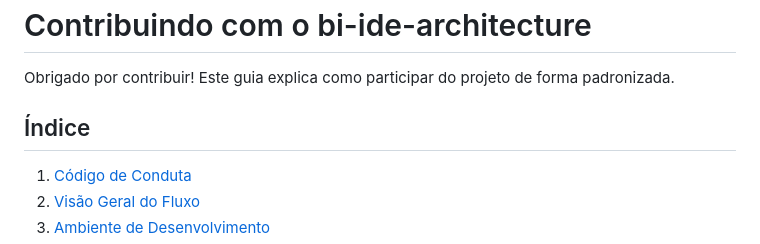
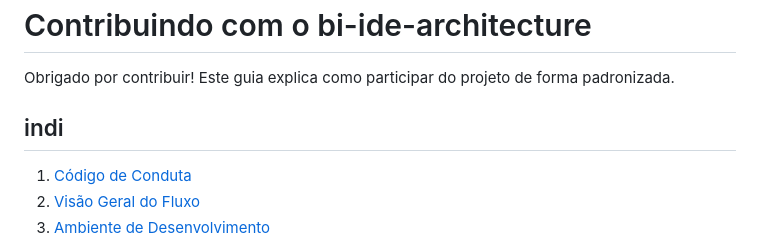
Before and after one commit to hugoreiis12-png/bi-arquitetura-, a Markdown page: CONTRIBUTING.md, the part around the change. GitHub-like rendering.

```diff
--- a/CONTRIBUTING.md
+++ b/CONTRIBUTING.md
@@ -2,7 +2,7 @@
 
 Obrigado por contribuir! Este guia explica como participar do projeto de forma padronizada.
 
-## Índice
+## indi
 
 1. [Código de Conduta](#código-de-conduta)
 2. [Visão Geral do Fluxo](#visão-geral-do-fluxo)
```
